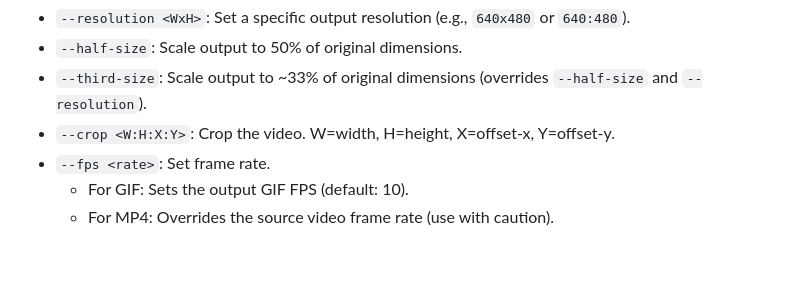
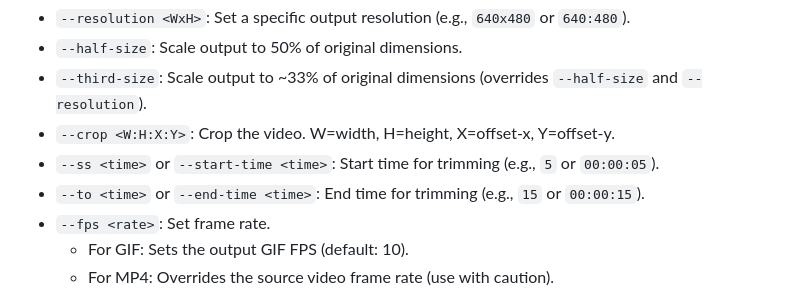
Before and after one commit to centminmod/ffmpeg-video-to-gif, a Markdown page: readme.md, the part around the change. GitHub-like rendering; blank space fills up the shorter version.

```diff
--- a/readme.md
+++ b/readme.md
@@ -72,6 +72,8 @@ vid2vid_pro --src <input_video> [options]
 * `--half-size`: Scale output to 50% of original dimensions.
 * `--third-size`: Scale output to ~33% of original dimensions (overrides `--half-size` and `--resolution`).
 * `--crop <W:H:X:Y>`: Crop the video. W=width, H=height, X=offset-x, Y=offset-y.
+* `--ss <time>` or `--start-time <time>`: Start time for trimming (e.g., `5` or `00:00:05`).
+* `--to <time>` or `--end-time <time>`: End time for trimming (e.g., `15` or `00:00:15`).
 * `--fps <rate>`: Set frame rate.
     * For GIF: Sets the output GIF FPS (default: 10).
     * For MP4: Overrides the source video frame rate (use with caution).
```
